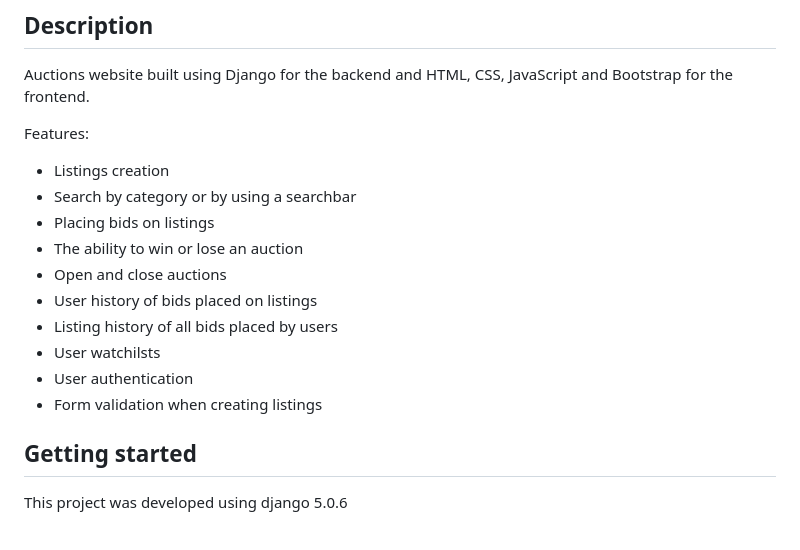
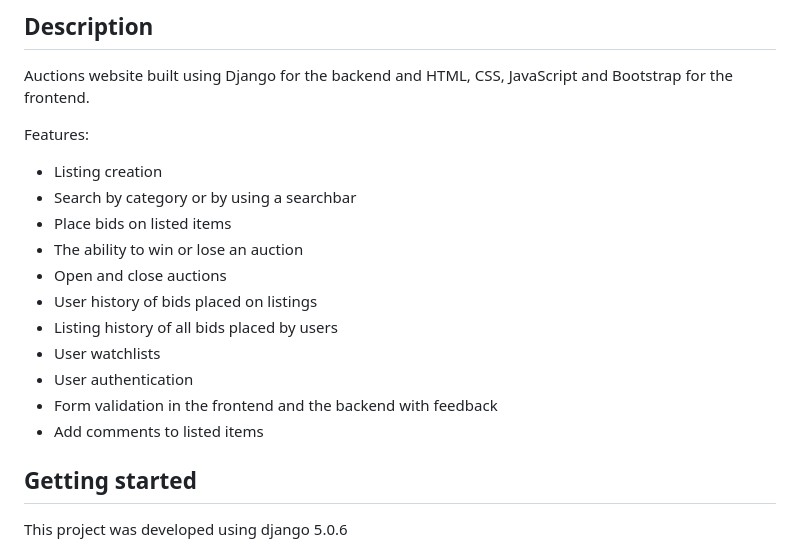
Before and after one commit to Albert-GGG/DJANGO-AUCTIONS-WEBSITE, a Markdown page: README.md, the part around the change. GitHub-like rendering.

Commit message:
correct readme features

```diff
--- a/README.md
+++ b/README.md
@@ -6,16 +6,17 @@ Auctions website built using Django for the backend and HTML, CSS, JavaScript an
 
 Features:
 
-- Listings creation
+- Listing creation
 - Search by category or by using a searchbar
-- Placing bids on listings
+- Place bids on listed items
 - The ability to win or lose an auction
 - Open and close auctions
 - User history of bids placed on listings
 - Listing history of all bids placed by users
-- User watchilsts
+- User watchlists
 - User authentication
-- Form validation when creating listings
+- Form validation in the frontend and the backend with feedback
+- Add comments to listed items
 
 ## Getting started
 
```
